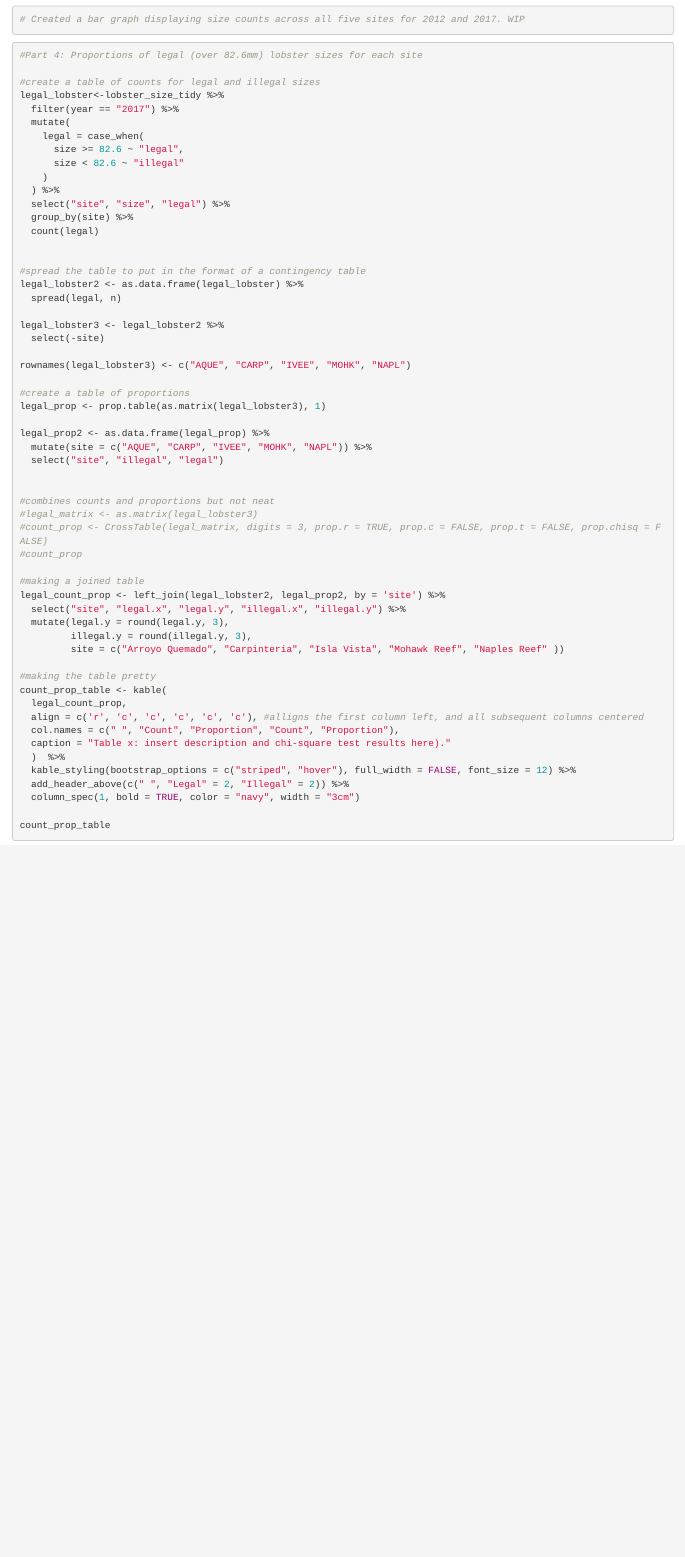
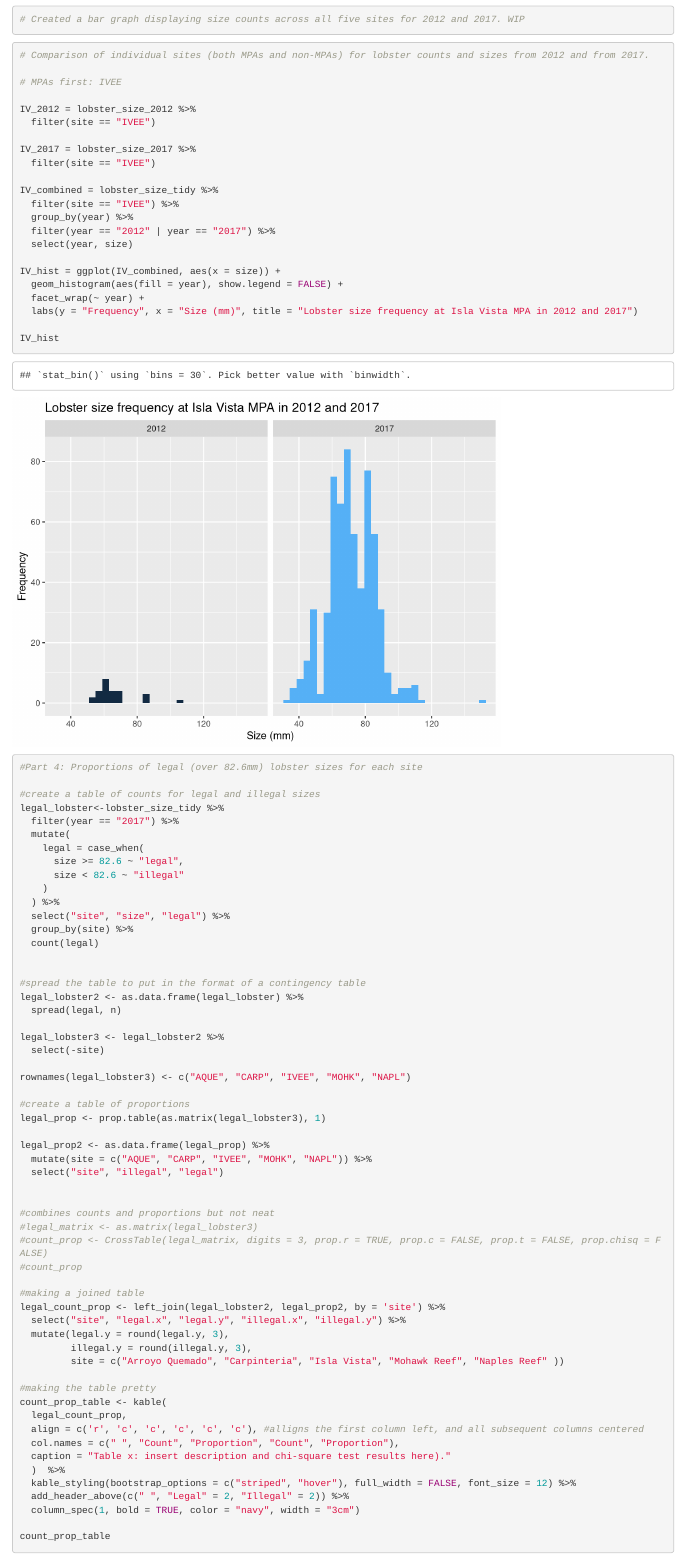
Before and after one commit to nburola/Lobster, an R Markdown document (lobster_knit.Rmd): the page in a window 1100 px wide, from 6120 px down. Rendered offline with R 4.5, knitr and Pandoc, with nearby package versions; some code elsewhere in the file could not run offline.

Commit message:
Created dataframes for IV MPA in 2012 and 2017 and made a side-by-side histogram comparing lobster size frequencies in IV in 2012 and 2017 - K

````diff
--- a/lobster_knit.Rmd
+++ b/lobster_knit.Rmd
@@ -172,6 +172,38 @@ lobster_bar_2017
 
 ```
 
+```{r}
+# Comparison of individual sites (both MPAs and non-MPAs) for lobster counts and sizes from 2012 and from 2017.
+
+# MPAs first: IVEE
+
+IV_2012 = lobster_size_2012 %>%
+  filter(site == "IVEE")
+
+IV_2017 = lobster_size_2017 %>%
+  filter(site == "IVEE")
+
+IV_combined = lobster_size_tidy %>%
+  filter(site == "IVEE") %>%
+  group_by(year) %>%
+  filter(year == "2012" | year == "2017") %>%
+  select(year, size)
+
+IV_hist = ggplot(IV_combined, aes(x = size)) +
+  geom_histogram(aes(fill = year), show.legend = FALSE) +
+  facet_wrap(~ year) +
+  labs(y = "Frequency", x = "Size (mm)", title = "Lobster size frequency at Isla Vista MPA in 2012 and 2017")
+
+IV_hist
+
+
+```
+
+
+
+
+
+
 
 
 
````
